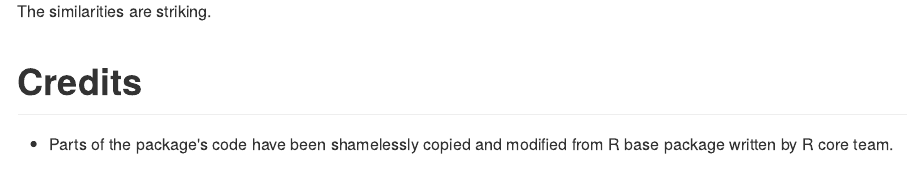
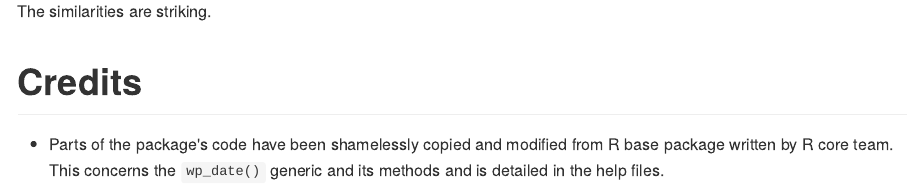
Before and after one commit to petermeissner/wikipediatrend, an R Markdown document (Readme.Rmd): the page in a window 1100 px wide, from 12260 px down. The pictures show the output file README.md that the author committed with the source, drawn offline in the style of GitHub; badge pictures from the web are left out.

Commit message:
minor: readme update

```diff
--- a/Readme.Rmd
+++ b/Readme.Rmd
@@ -207,7 +207,7 @@ The similarities are striking.
 
 # Credits
 
-- Parts of the package's code have been shamelessly copied and modified from R base package written by R core team.
+- Parts of the package's code have been shamelessly copied and modified from R base package written by R core team. This concerns the `wp_date()` generic and its methods and is detailed in the help files.
 
 
 
```
Also changed, not shown: README.md, Readme.html.
